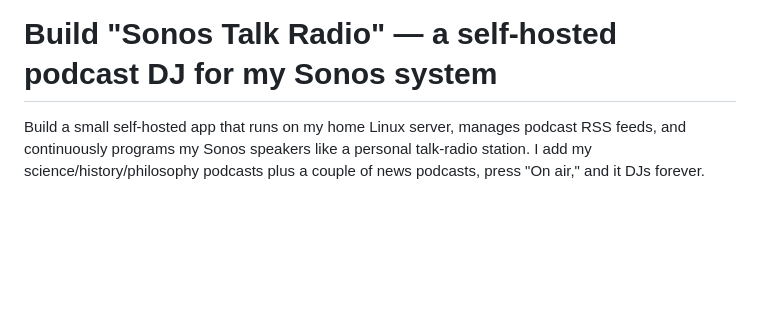
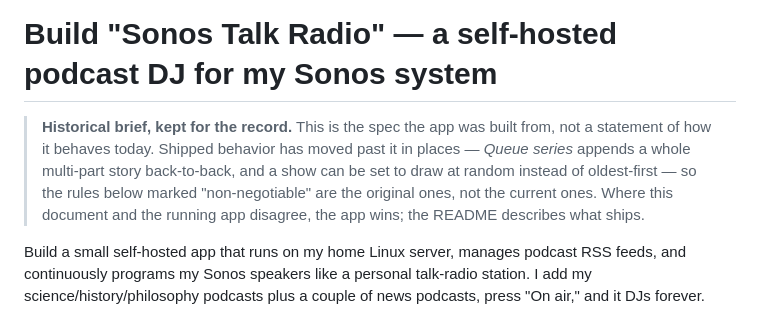
Before and after one commit to jacquardlabs/talk-radio, a Markdown page: docs/original-build-prompt.md, the part around the change. Rendered like a GitHub page; blank space fills up the shorter version.

```diff
--- a/docs/original-build-prompt.md
+++ b/docs/original-build-prompt.md
@@ -1,4 +1,12 @@
 # Build "Sonos Talk Radio" — a self-hosted podcast DJ for my Sonos system
+
+> **Historical brief, kept for the record.** This is the spec the app was
+> built from, not a statement of how it behaves today. Shipped behavior has
+> moved past it in places — *Queue series* appends a whole multi-part story
+> back-to-back, and a show can be set to draw at random instead of
+> oldest-first — so the rules below marked "non-negotiable" are the original
+> ones, not the current ones. Where this document and the running app
+> disagree, the app wins; the README describes what ships.
 
 Build a small self-hosted app that runs on my home Linux server, manages podcast RSS feeds, and continuously programs my Sonos speakers like a personal talk-radio station. I add my science/history/philosophy podcasts plus a couple of news podcasts, press "On air," and it DJs forever.
 
```
Also changed, not shown: README.md (+39 -16 lines).
